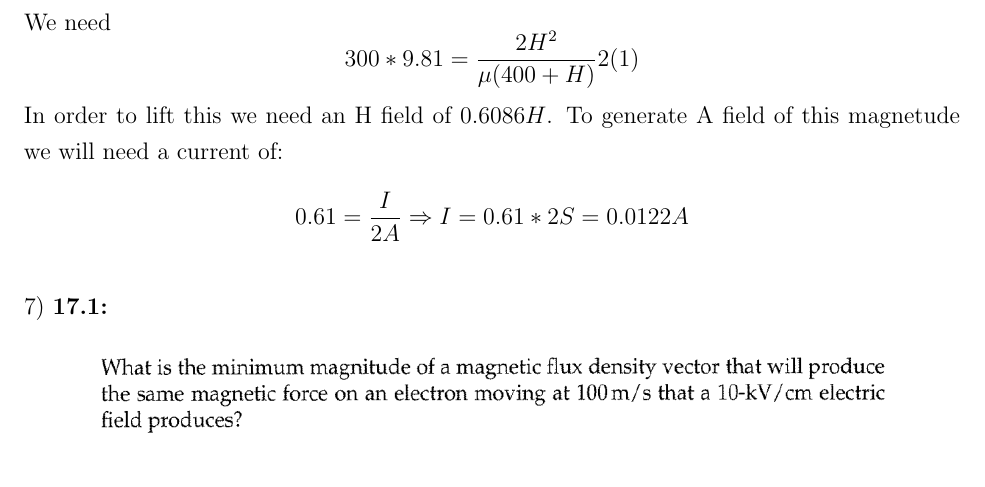
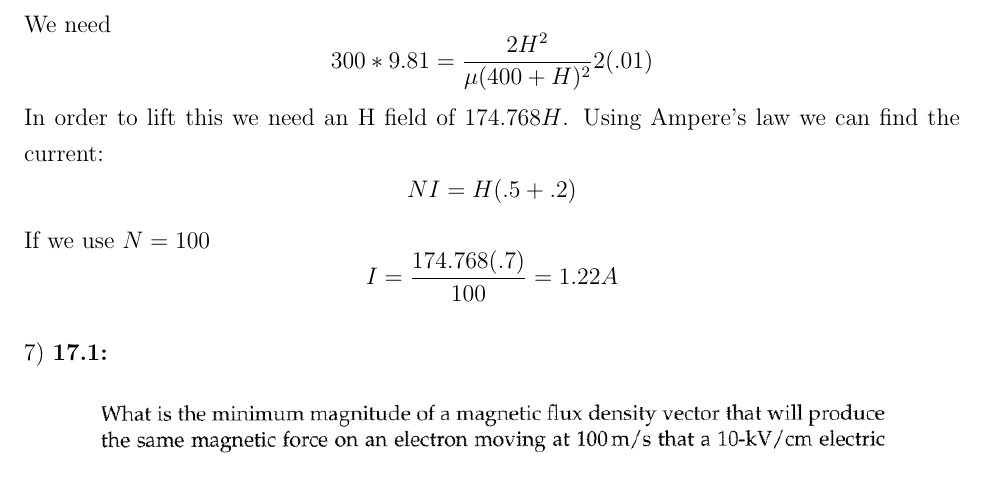
Before and after one commit to coghex/ecen3400, a LaTeX problem sheet (hw5/hw5.tex): part of page 6 of 7, cut so that both start at the same text. Compiled offline with pdfLaTeX.

Commit message:
fixed a problem

```diff
--- a/hw5/hw5.tex
+++ b/hw5/hw5.tex
@@ -230,13 +230,17 @@ The force is equal to:
 \]
 We need
 \[
-  300*9.81=\frac{2H^2}{\mu(400+H)}2(1)
+  300*9.81=\frac{2H^2}{\mu(400+H)^2}2(.01)
 \]
-In order to lift this we need an H field of $0.6086 H$.  To generate A field
-of this magnetude we will need a current of:
+In order to lift this we need an H field of $174.768 H$.  Using Ampere's law we can find the current:
 \[
-  0.61=\frac{I}{2A} \Rightarrow I = 0.61*2S = 0.0122 A
+  NI=H(.5+.2)
 \]
+If we use $N=100$
+\[
+  I=\frac{174.768(.7)}{100} = 1.22A
+\]
+
 
 7) \textbf{17.1:}
 \begin{figure}[H]
```
Also changed, not shown: hw5/hw5.pdf, 1 other file.
